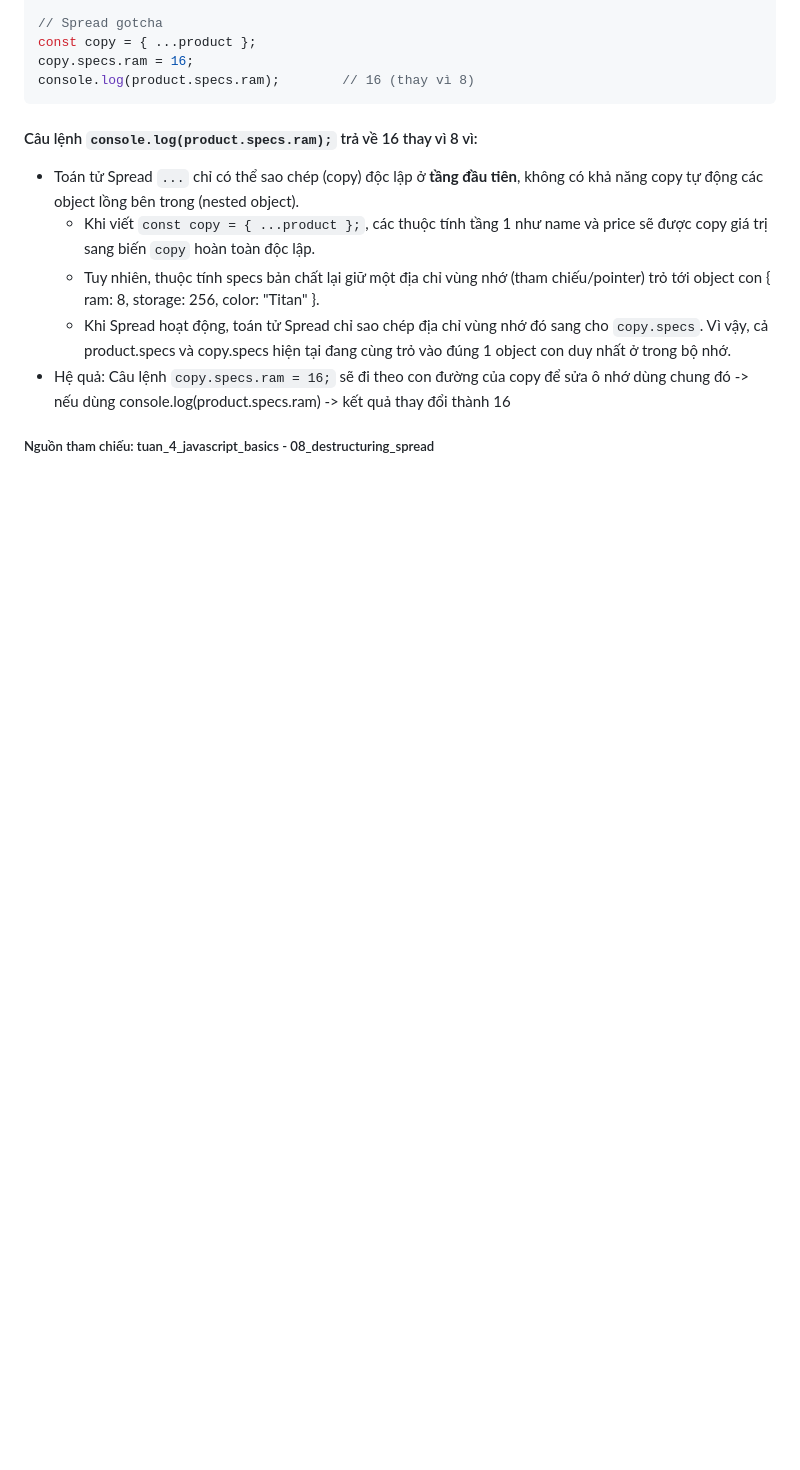
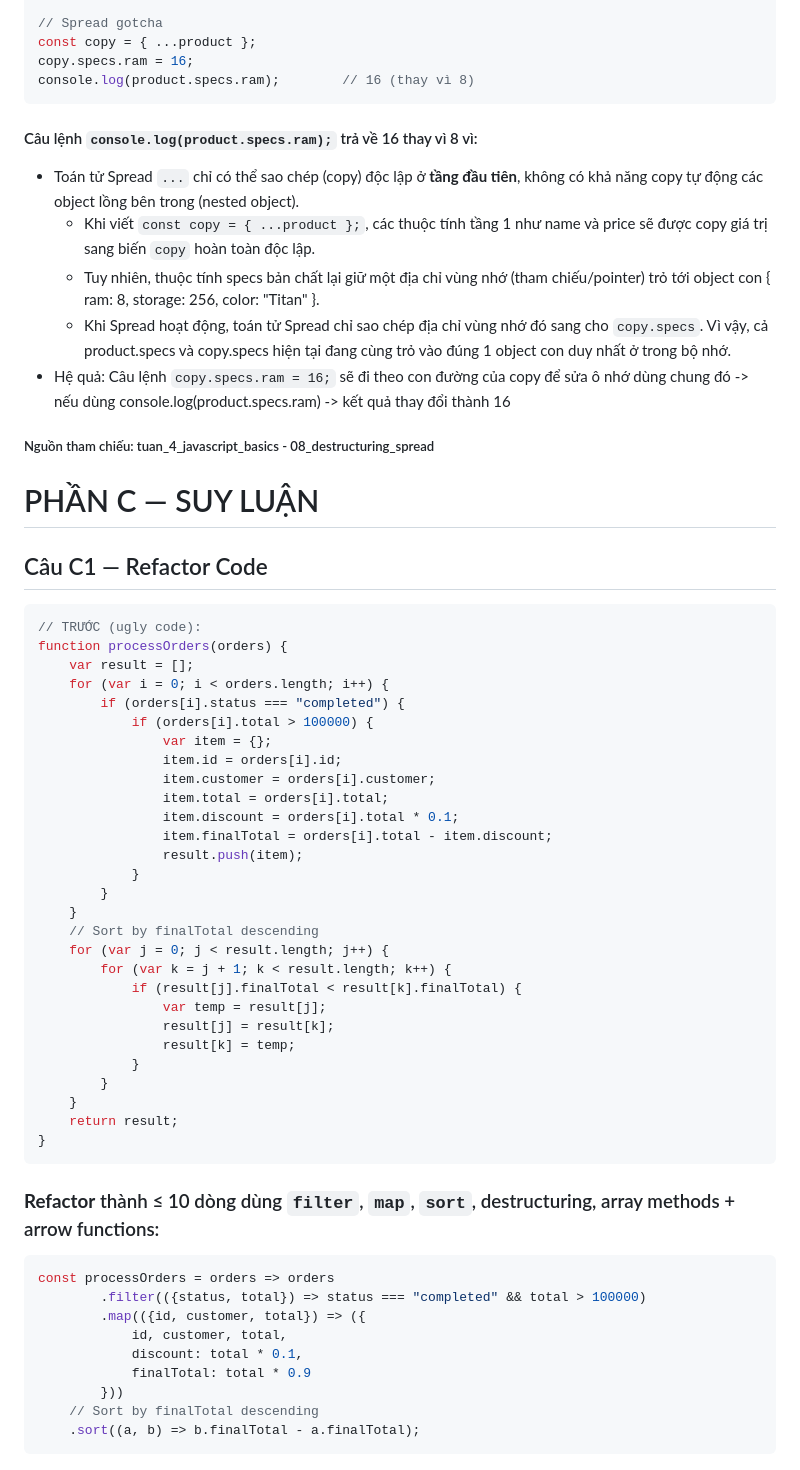
Before and after one commit to thelam06/CSE391_NguyenCongTheLam_2451170918, a Markdown page: PBT_08/answer.md, the part around the change. GitHub-like rendering; blank space fills up the shorter version.

Commit message:
PBT_08: Hoàn thành câu C1

````diff
--- a/PBT_08/answer.md
+++ b/PBT_08/answer.md
@@ -149,3 +149,48 @@ console.log(product.specs.ram);        // 16 (thay vì 8)
     + Khi Spread hoạt động, toán tử Spread chỉ sao chép địa chỉ vùng nhớ đó sang cho `copy.specs`. Vì vậy, cả product.specs và copy.specs hiện tại đang cùng trỏ vào đúng 1 object con duy nhất ở trong bộ nhớ.
 - Hệ quả: Câu lệnh `copy.specs.ram = 16;` sẽ đi theo con đường của copy để sửa ô nhớ dùng chung đó -> nếu dùng console.log(product.specs.ram) -> kết quả thay đổi thành 16
 ##### Nguồn tham chiếu: tuan_4_javascript_basics - 08_destructuring_spread
+
+# PHẦN C — SUY LUẬN
+## Câu C1 — Refactor Code
+```javascript
+// TRƯỚC (ugly code):
+function processOrders(orders) {
+    var result = [];
+    for (var i = 0; i < orders.length; i++) {
+        if (orders[i].status === "completed") {
+            if (orders[i].total > 100000) {
+                var item = {};
+                item.id = orders[i].id;
+                item.customer = orders[i].customer;
+                item.total = orders[i].total;
+                item.discount = orders[i].total * 0.1;
+                item.finalTotal = orders[i].total - item.discount;
+                result.push(item);
+            }
+        }
+    }
+    // Sort by finalTotal descending
+    for (var j = 0; j < result.length; j++) {
+        for (var k = j + 1; k < result.length; k++) {
+            if (result[j].finalTotal < result[k].finalTotal) {
+                var temp = result[j];
+                result[j] = result[k];
+                result[k] = temp;
+            }
+        }
+    }
+    return result;
+}
+```
+### **Refactor** thành ≤ 10 dòng dùng `filter`, `map`, `sort`, destructuring, array methods + arrow functions:
+```javascript
+const processOrders = orders => orders
+        .filter(({status, total}) => status === "completed" && total > 100000)
+        .map(({id, customer, total}) => ({
+            id, customer, total,
+            discount: total * 0.1,
+            finalTotal: total * 0.9
+        }))
+    // Sort by finalTotal descending
+    .sort((a, b) => b.finalTotal - a.finalTotal);
+```
````
